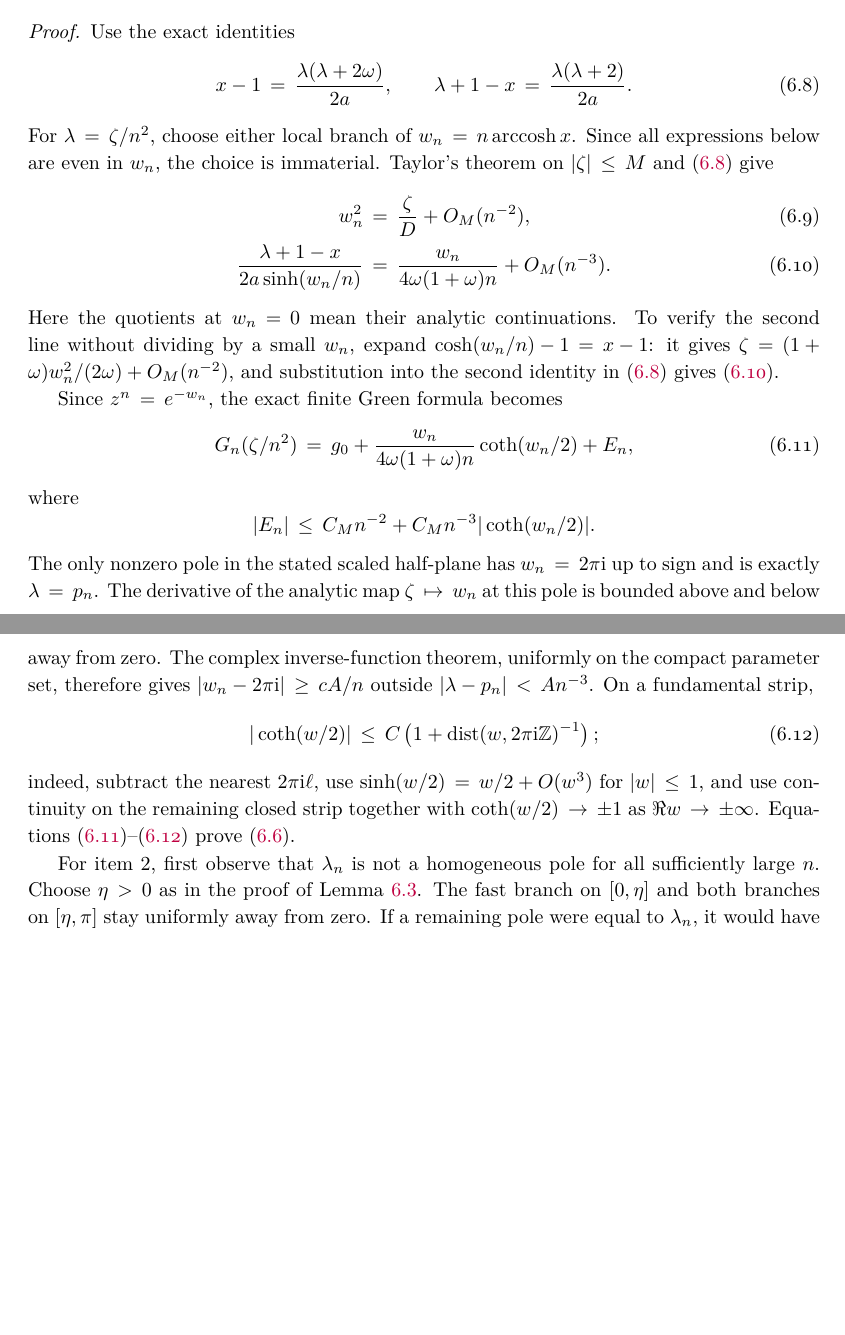
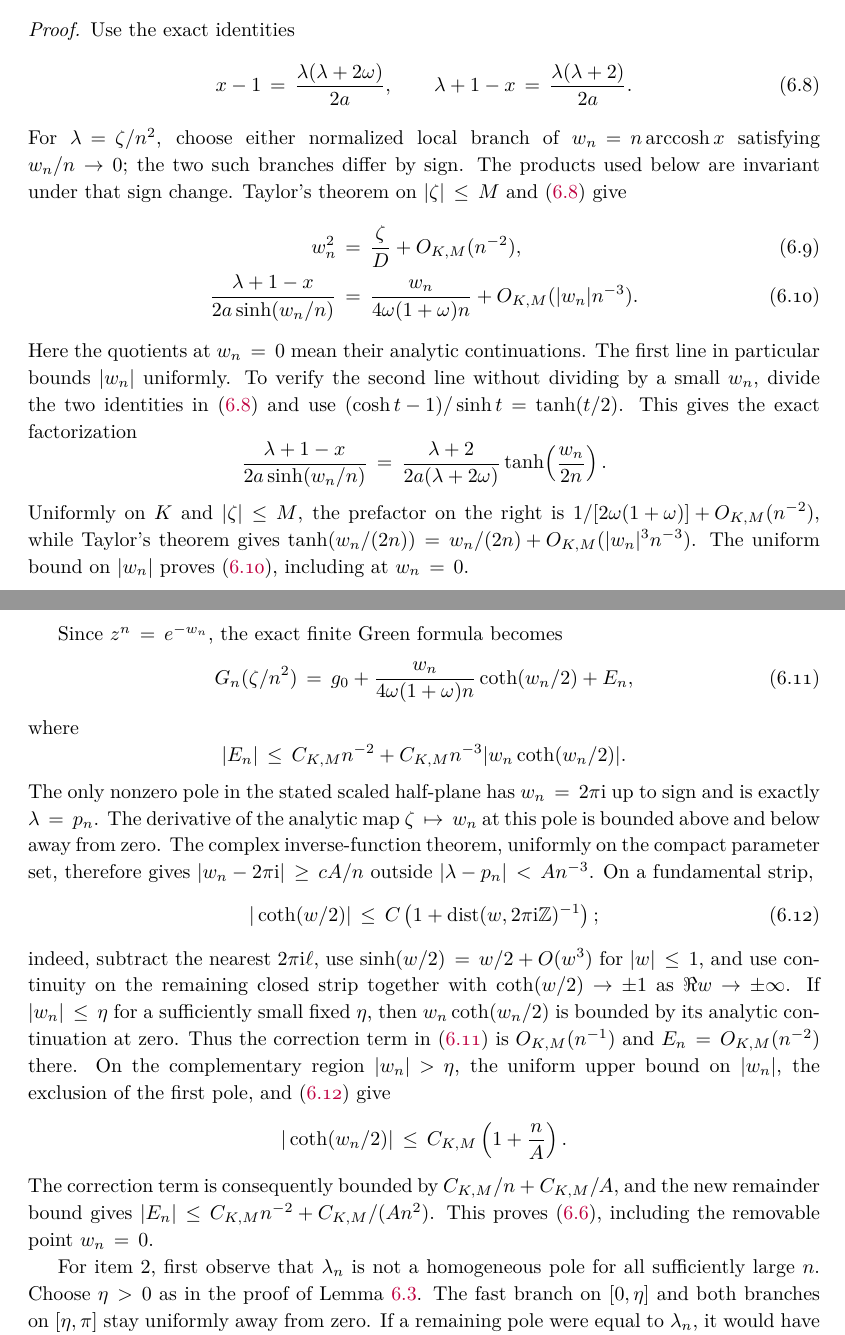
Before and after one commit to skypher/kinetic-defect-ring, a LaTeX paper (paper/main.tex): two parts of pages 19 and 20 of 39 before the commit and two parts of pages 19 and 20 of 40 after it, joined at a grey line, cut so that both start at the same text, the shorter picture padded with empty space. Compiled offline with pdfLaTeX.

Commit message:
Repair fixed-threshold estimate and archive revision

```diff
--- a/paper/main.tex
+++ b/paper/main.tex
@@ -1434,22 +1435,33 @@ Use the exact identities
  \qquad
  \lambda+1-x=\frac{\lambda(\lambda+2)}{2a}.
 \end{equation}
-For $\lambda=\zeta/n^2$, choose either local branch of
-$w_n=n\operatorname{arccosh}x$.  Since all expressions below are even
-in $w_n$, the choice is immaterial.  Taylor's theorem on $|\zeta|\le M$
-and \eqref{eq:fixed-exact-x-identities} give
+For $\lambda=\zeta/n^2$, choose either normalized local branch of
+$w_n=n\operatorname{arccosh}x$ satisfying $w_n/n\to0$; the two such
+branches differ by sign.  The products used below are invariant under
+that sign change.  Taylor's theorem on $|\zeta|\le M$ and
+\eqref{eq:fixed-exact-x-identities} give
 \begin{align}
- w_n^2&=\frac{\zeta}{D}+O_M(n^{-2}),\label{eq:fixed-threshold-w}\\
+ w_n^2&=\frac{\zeta}{D}+O_{K,M}(n^{-2}),\label{eq:fixed-threshold-w}\\
  \frac{\lambda+1-x}{2a\sinh(w_n/n)}
-  &=\frac{w_n}{4\omega(1+\omega)n}+O_M(n^{-3}).
+  &=\frac{w_n}{4\omega(1+\omega)n}
+    +O_{K,M}(|w_n|n^{-3}).
   \label{eq:fixed-threshold-coefficient}
 \end{align}
-Here the quotients at $w_n=0$ mean their analytic continuations.  To
-verify the second line without dividing by a small $w_n$, expand
-$\cosh(w_n/n)-1=x-1$: it gives
-$\zeta=(1+\omega)w_n^2/(2\omega)+O_M(n^{-2})$, and substitution into
-the second identity in \eqref{eq:fixed-exact-x-identities} gives
-\eqref{eq:fixed-threshold-coefficient}.
+Here the quotients at $w_n=0$ mean their analytic continuations.  The
+first line in particular bounds $|w_n|$ uniformly.  To verify the
+second line without dividing by a small $w_n$, divide the two identities
+in \eqref{eq:fixed-exact-x-identities} and use
+$(\cosh t-1)/\sinh t=\tanh(t/2)$.  This gives the exact factorization
+\[
+ \frac{\lambda+1-x}{2a\sinh(w_n/n)}
+ =\frac{\lambda+2}{2a(\lambda+2\omega)}
+   \tanh\!\left(\frac{w_n}{2n}\right).
+\]
+Uniformly on $K$ and $|\zeta|\le M$, the prefactor on the right is
+$1/[2\omega(1+\omega)]+O_{K,M}(n^{-2})$, while Taylor's theorem gives
+$\tanh(w_n/(2n))=w_n/(2n)+O_{K,M}(|w_n|^3n^{-3})$.
+The uniform bound on $|w_n|$ proves
+\eqref{eq:fixed-threshold-coefficient}, including at $w_n=0$.
 
 Since $z^n=e^{-w_n}$, the exact finite Green formula becomes
 \begin{equation}\label{eq:fixed-threshold-green-expanded}
@@ -1458,7 +1470,8 @@ Since $z^n=e^{-w_n}$, the exact finite Green formula becomes
 \end{equation}
 where
 \[
- |E_n|\le C_Mn^{-2}+C_Mn^{-3}|\coth(w_n/2)|.
+ |E_n|\le C_{K,M}n^{-2}
+       +C_{K,M}n^{-3}|w_n\coth(w_n/2)|.
 \]
 The only nonzero pole in the stated scaled half-plane has
 $w_n=2\pi\mathrm i$ up to sign and is exactly $\lambda=p_n$.
@@ -1474,9 +1487,21 @@ $|\lambda-p_n|<A n^{-3}$.  On a fundamental strip,
 indeed, subtract the nearest $2\pi\mathrm i\ell$, use
 $\sinh(w/2)=w/2+O(w^3)$ for $|w|\le1$, and use continuity on the
 remaining closed strip together with $\coth(w/2)\to\pm1$ as
-$\Re w\to\pm\infty$.  Equations
-\eqref{eq:fixed-threshold-green-expanded}--\eqref{eq:coth-distance-bound}
-prove \eqref{eq:fixed-bounded-threshold-bound}.
+$\Re w\to\pm\infty$.  If $|w_n|\le\eta$ for a sufficiently small fixed
+$\eta$, then $w_n\coth(w_n/2)$ is bounded by its analytic continuation
+at zero.  Thus the correction term in
+\eqref{eq:fixed-threshold-green-expanded} is $O_{K,M}(n^{-1})$ and
+$E_n=O_{K,M}(n^{-2})$ there.  On the complementary region
+$|w_n|>\eta$, the uniform upper bound on $|w_n|$, the exclusion of the
+first pole, and \eqref{eq:coth-distance-bound} give
+\[
+ |\coth(w_n/2)|\le C_{K,M}\left(1+\frac nA\right).
+\]
+The correction term is consequently bounded by
+$C_{K,M}/n+C_{K,M}/A$, and the new remainder bound gives
+$|E_n|\le C_{K,M}n^{-2}+C_{K,M}/(An^2)$.
+This proves \eqref{eq:fixed-bounded-threshold-bound}, including the
+removable point $w_n=0$.
 
 For item 2, first observe that $\lambda_n$ is not a homogeneous pole
 for all sufficiently large $n$.  Choose $\eta>0$ as in the proof of
```
Also changed, not shown: paper/main.pdf, paper/main.tex (9 more changed lines).
